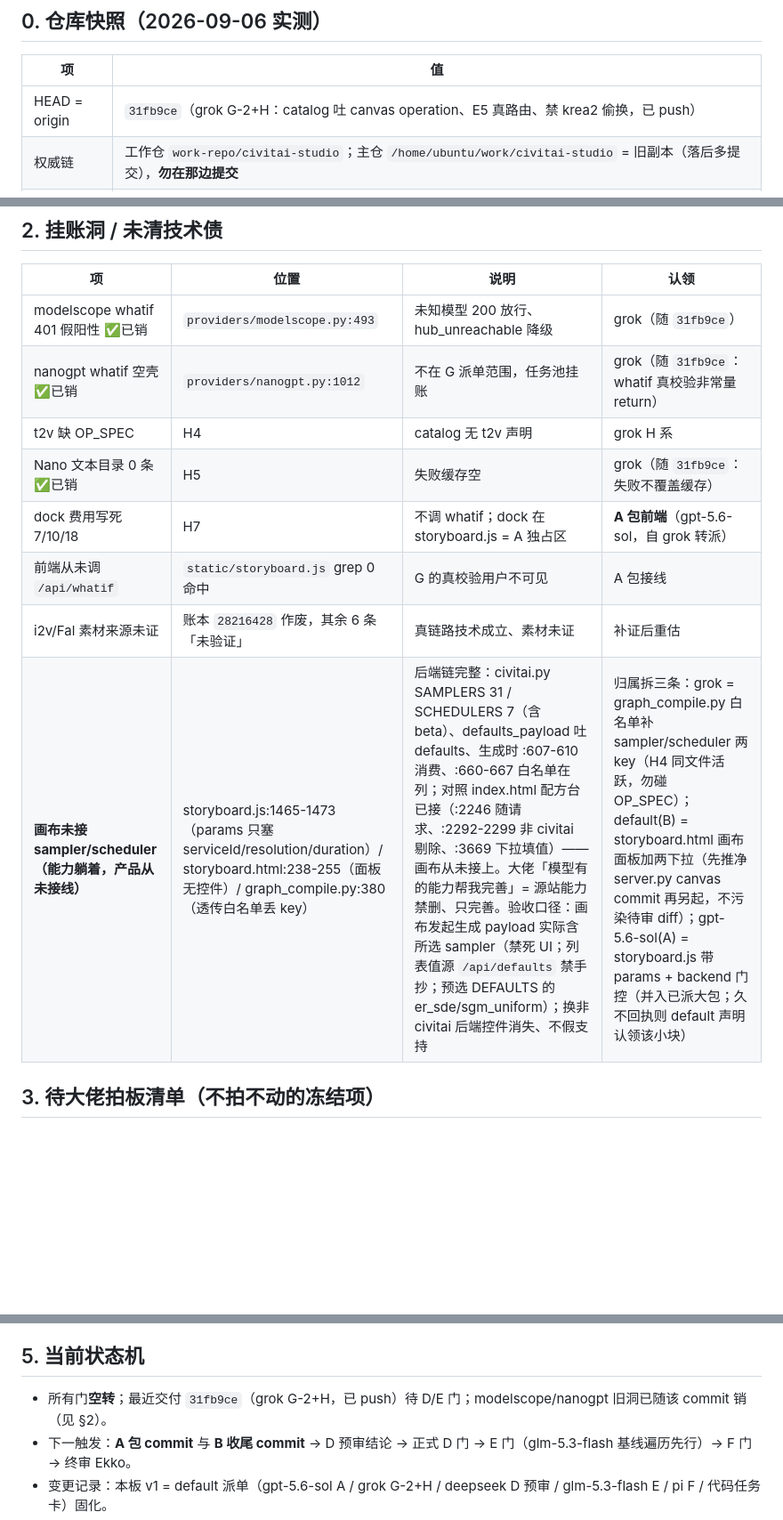
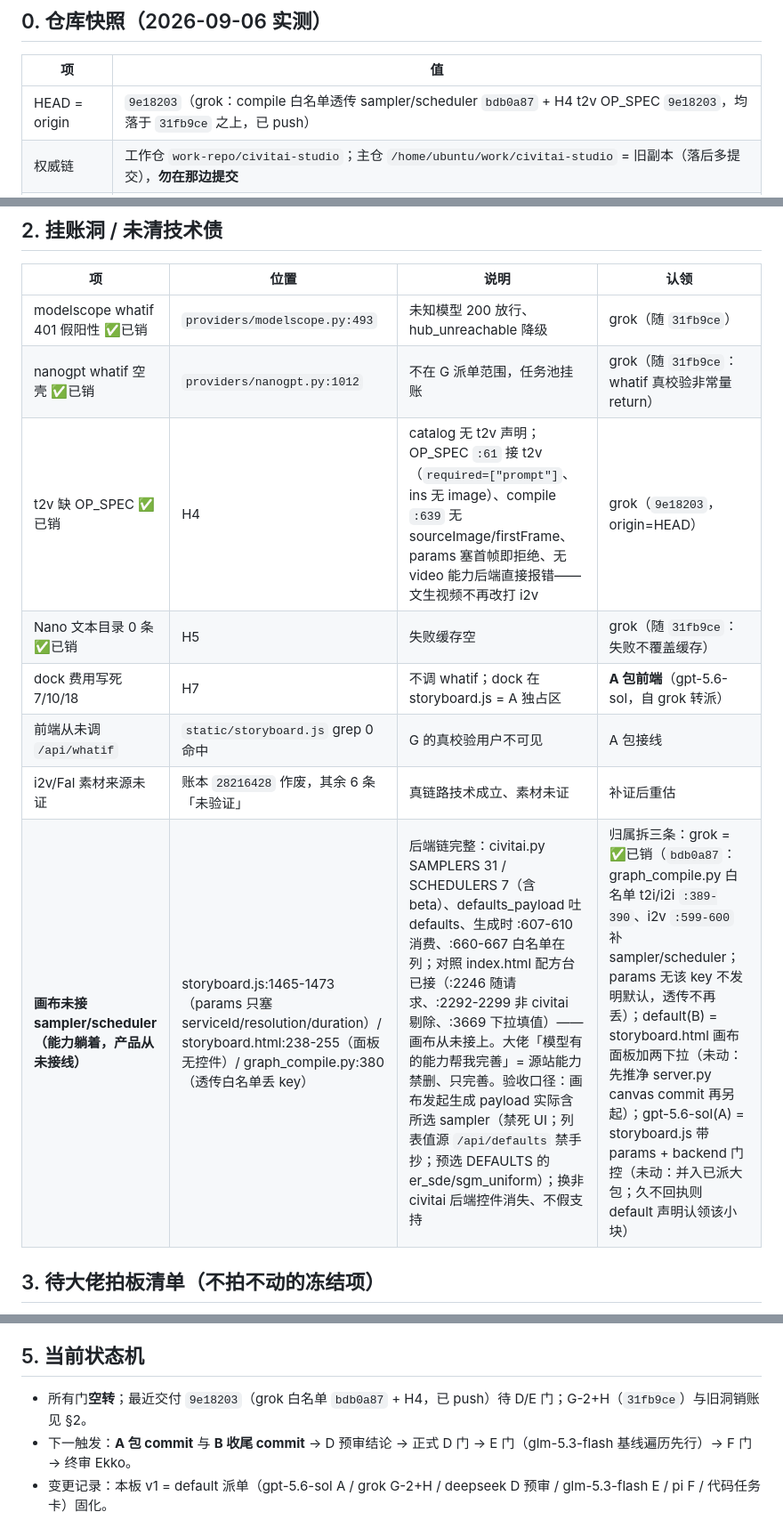
Before and after one commit to kim1232aa/civitai-studio, a Markdown page: docs/task-board-20260906.md, 3 parts joined by grey strips. Shown at 89% size. Rendered like a GitHub page; blank space fills up the shorter version.

Commit message:
docs: 任务板 v4——grok 白名单 bdb0a87 + H4 9e18203 上板翻完成，HEAD 对齐 9e18203；画布接线剩余 B/A 两截仍挂 §2 行 62

```diff
--- a/docs/task-board-20260906.md
+++ b/docs/task-board-20260906.md
@@ -10,7 +10,7 @@
 
 | 项 | 值 |
 |---|---|
-| HEAD = origin | `31fb9ce`（grok G-2+H：catalog 吐 canvas operation、E5 真路由、禁 krea2 偷换，已 push） |
+| HEAD = origin | `9e18203`（grok：compile 白名单透传 sampler/scheduler `bdb0a87` + H4 t2v OP_SPEC `9e18203`，均落于 `31fb9ce` 之上，已 push） |
 | 权威链 | 工作仓 `work-repo/civitai-studio`；主仓 `/home/ubuntu/work/civitai-studio` = 旧副本（落后多提交），**勿在那边提交** |
 | 服务 | `PORT=18772`（工作树源码）。⚠ 现 18772 进程（pid 3986）跑 `31fb9ce` 前旧代码，E5 双路由 404；B commit 后须显式 `PORT=18772` 重启，才可当验收对象 |
 | 环境陷阱 | shell `PORT=8648` 是污染值（Hermes Web UI 端口），起服务显式 `PORT=18772` |
@@ -54,12 +54,12 @@
 |---|---|---|---|
 | modelscope whatif 401 假阳性 ✅已销 | `providers/modelscope.py:493` | 未知模型 200 放行、hub_unreachable 降级 | grok（随 `31fb9ce`） |
 | nanogpt whatif 空壳 ✅已销 | `providers/nanogpt.py:1012` | 不在 G 派单范围，任务池挂账 | grok（随 `31fb9ce`：whatif 真校验非常量 return） |
-| t2v 缺 OP_SPEC | H4 | catalog 无 t2v 声明 | grok H 系 |
+| t2v 缺 OP_SPEC ✅已销 | H4 | catalog 无 t2v 声明；OP_SPEC `:61` 接 t2v（`required=["prompt"]`、ins 无 image）、compile `:639` 无 sourceImage/firstFrame、params 塞首帧即拒绝、无 video 能力后端直接报错——文生视频不再改打 i2v | grok（`9e18203`，origin=HEAD） |
 | Nano 文本目录 0 条 ✅已销 | H5 | 失败缓存空 | grok（随 `31fb9ce`：失败不覆盖缓存） |
 | dock 费用写死 7/10/18 | H7 | 不调 whatif；dock 在 storyboard.js = A 独占区 | **A 包前端**（gpt-5.6-sol，自 grok 转派） |
 | 前端从未调 `/api/whatif` | `static/storyboard.js` grep 0 命中 | G 的真校验用户不可见 | A 包接线 |
 | i2v/Fal 素材来源未证 | 账本 `28216428` 作废，其余 6 条「未验证」 | 真链路技术成立、素材未证 | 补证后重估 |
-| **画布未接 sampler/scheduler（能力躺着，产品从未接线）** | storyboard.js:1465-1473（params 只塞 serviceId/resolution/duration）/ storyboard.html:238-255（面板无控件）/ graph_compile.py:380（透传白名单丢 key） | 后端链完整：civitai.py SAMPLERS 31 / SCHEDULERS 7（含 beta）、defaults_payload 吐 defaults、生成时 :607-610 消费、:660-667 白名单在列；对照 index.html 配方台已接（:2246 随请求、:2292-2299 非 civitai 剔除、:3669 下拉填值）——画布从未接上。大佬「模型有的能力帮我完善」= 源站能力禁删、只完善。验收口径：画布发起生成 payload 实际含所选 sampler（禁死 UI；列表值源 `/api/defaults` 禁手抄；预选 DEFAULTS 的 er_sde/sgm_uniform）；换非 civitai 后端控件消失、不假支持 | 归属拆三条：grok = graph_compile.py 白名单补 sampler/scheduler 两 key（H4 同文件活跃，勿碰 OP_SPEC）；default(B) = storyboard.html 画布面板加两下拉（先推净 server.py canvas commit 再另起，不污染待审 diff）；gpt-5.6-sol(A) = storyboard.js 带 params + backend 门控（并入已派大包；久不回执则 default 声明认领该小块） |
+| **画布未接 sampler/scheduler（能力躺着，产品从未接线）** | storyboard.js:1465-1473（params 只塞 serviceId/resolution/duration）/ storyboard.html:238-255（面板无控件）/ graph_compile.py:380（透传白名单丢 key） | 后端链完整：civitai.py SAMPLERS 31 / SCHEDULERS 7（含 beta）、defaults_payload 吐 defaults、生成时 :607-610 消费、:660-667 白名单在列；对照 index.html 配方台已接（:2246 随请求、:2292-2299 非 civitai 剔除、:3669 下拉填值）——画布从未接上。大佬「模型有的能力帮我完善」= 源站能力禁删、只完善。验收口径：画布发起生成 payload 实际含所选 sampler（禁死 UI；列表值源 `/api/defaults` 禁手抄；预选 DEFAULTS 的 er_sde/sgm_uniform）；换非 civitai 后端控件消失、不假支持 | 归属拆三条：grok = ✅已销（`bdb0a87`：graph_compile.py 白名单 t2i/i2i `:389-390`、i2v `:599-600` 补 sampler/scheduler；params 无该 key 不发明默认，透传不再丢）；default(B) = storyboard.html 画布面板加两下拉（未动：先推净 server.py canvas commit 再另起）；gpt-5.6-sol(A) = storyboard.js 带 params + backend 门控（未动：并入已派大包；久不回执则 default 声明认领该小块） |
 
 ## 3. 待大佬拍板清单（不拍不动的冻结项）
 
@@ -81,7 +81,7 @@
 
 ## 5. 当前状态机
 
-- 所有门**空转**；最近交付 `31fb9ce`（grok G-2+H，已 push）待 D/E 门；modelscope/nanogpt 旧洞已随该 commit 销（见 §2）。
+- 所有门**空转**；最近交付 `9e18203`（grok 白名单 `bdb0a87` + H4，已 push）待 D/E 门；G-2+H（`31fb9ce`）与旧洞销账见 §2。
 - 下一触发：**A 包 commit** 与 **B 收尾 commit** → D 预审结论 → 正式 D 门 → E 门（glm-5.3-flash 基线遍历先行）→ F 门 → 终审 Ekko。
 - 变更记录：本板 v1 = default 派单（gpt-5.6-sol A / grok G-2+H / deepseek D 预审 / glm-5.3-flash E / pi F / 代码任务卡）固化。
 - 变更记录：v2（17:13 大佬令重派）——实测工作树活跃写入区 = `providers/*`（civitai/fal/hf/modelscope/nanogpt/__init__/catalog_ops/media_io，17:07–17:11 连续改动）+ `server.py`（17:12 后仍在变）= **grok 密集推进区，不派新写手、不 commit、不围观**；`static/storyboard.js` 自 15:46 静止 → A 包（gpt-5.6-sol）开工令重申（先 commit 现有改动→A-1→E5 前端；A-2 等 grok catalog）；`nanogpt.py` 归属待代码声明（grok ④亦列此洞，禁双写）；pi F 门预备只读可推进 + 账本文档单独 commit；glm-5.3-flash 修基线截图 md5 雷同；**审查门（D/E/F/C）无新 commit 不叫**。
```
Also changed, not shown: other parts of docs/task-board-20260906.md (+1 -1 lines).
